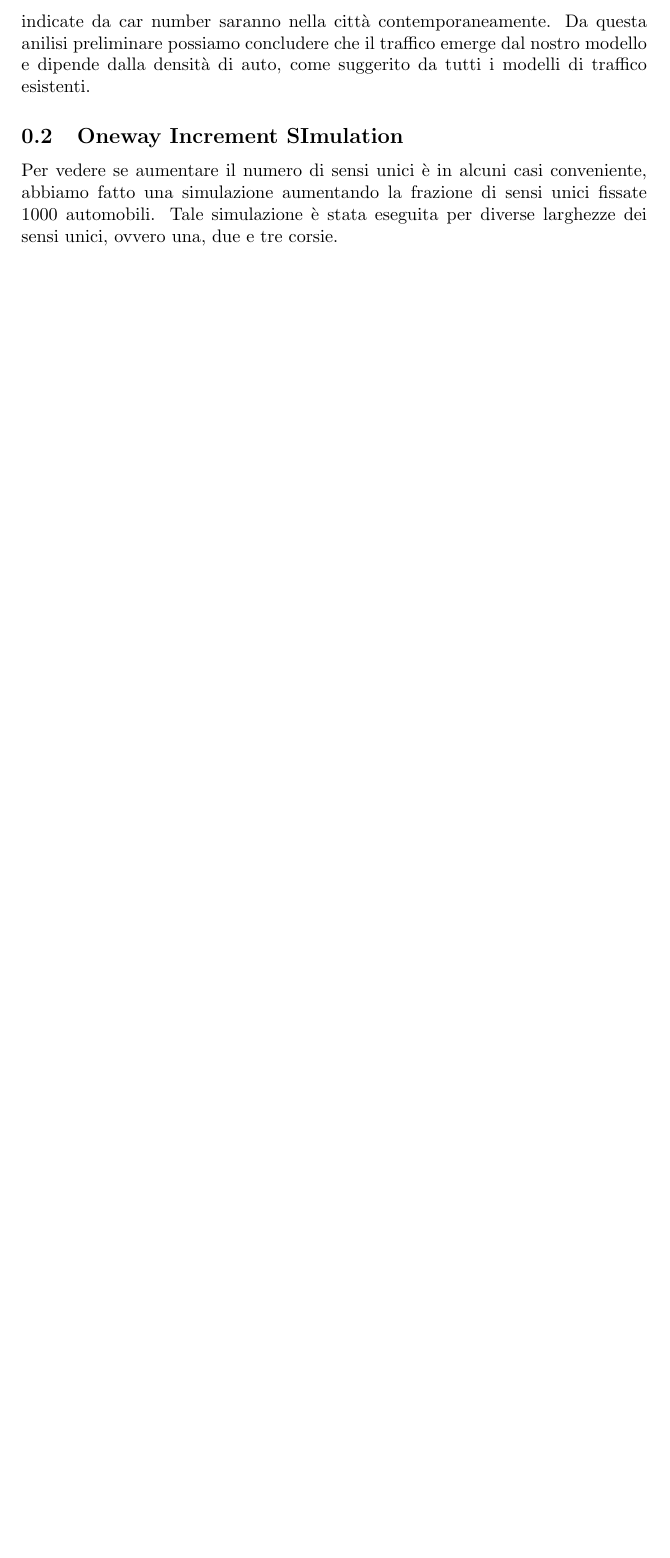
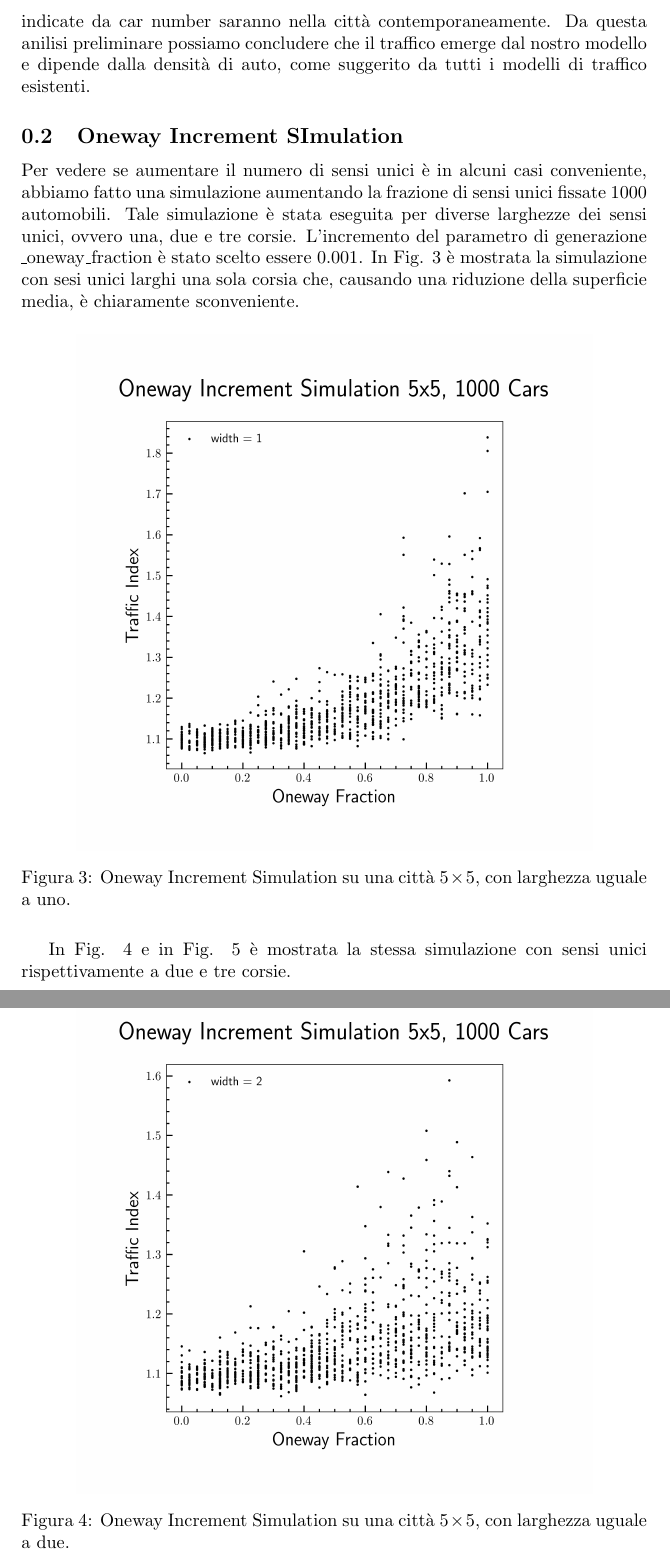
Before and after one commit to lammatommaso/traffic_simulation, a LaTeX document (description/analisi.tex): part of page 3 of 3 before the commit and two parts of pages 3 and 4 of 5 after it, the two joined at a grey line, cut so that both start at the same text, the shorter picture padded with empty space. Compiled offline with pdfLaTeX.

Commit message:
aggiunte immagini 1,2,3 corsie analisi dati

```diff
--- a/description/analisi.tex
+++ b/description/analisi.tex
@@ -49,3 +49,19 @@
     \subsection{Oneway Increment SImulation}
         Per vedere se aumentare il numero di sensi unici è in alcuni casi conveniente, abbiamo fatto una simulazione aumentando la frazione di sensi unici
         fissate 1000 automobili. Tale simulazione è stata eseguita per diverse larghezze dei sensi unici, ovvero una, due e tre corsie.
+        L'incremento del parametro di generazione \_oneway\_fraction è stato scelto essere 0.001.
+        In Fig. \ref{fig:5} è mostrata la simulazione con sesi unici larghi una sola corsia che, causando una riduzione della superficie media, è chiaramente sconveniente.
+
+        \begin{figure}[H]
+            \centering
+            \includegraphics[width=10cm, height=10cm]{oneway_increment_1.png}
+            \caption{Oneway Increment Simulation su una città $5 \times 5$, con larghezza uguale a uno.}
+            \label{fig:5}
+        \end{figure}
+
+        In Fig. \ref{fig:6} e in Fig. \ref{fig:7} è mostrata la stessa simulazione con sensi unici rispettivamente a due e tre corsie.
+
+        \begin{figure}[H]
+            \centering
+            \includegraphics[width=10cm, height=10cm]{oneway_increment_2.png}
+            \caption{Oneway Increment Simulation su una città $5 \times 5$, con larghezza uguale a due.}
```
Also changed, not shown: description/main.pdf, description/oneway_increment_1.png (added), description/oneway_increment_2.png (added), description/oneway_increment_3.png (added), description/analisi.tex (9 more changed lines), 3 other files.
